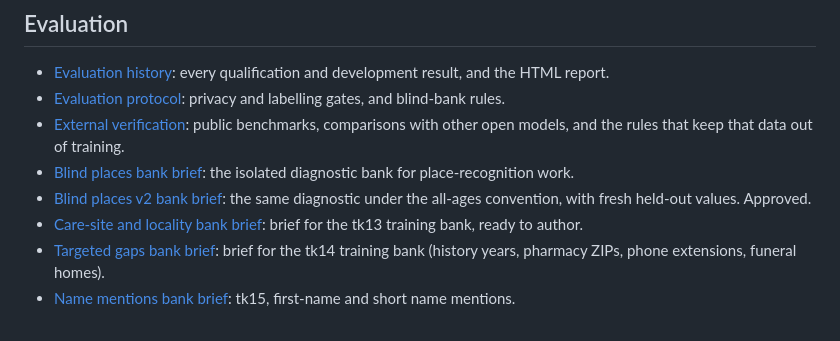
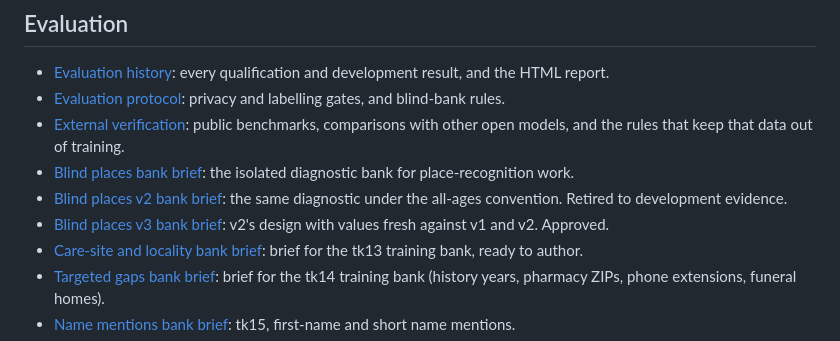
Before and after one commit to ewhauser/outis, a Markdown page: docs/README.md, the part around the change. Drawn GitHub-style.

Commit message:
Retire blind_places_v2 to development evidence; approve the blind_places_v3 brief
v2's aggregate N1 result guided tk24 before v2 was retired, against the
evaluation protocol (pre-scoring review B1 for deberta_mix9c_001). v3 repeats
v2's design unchanged, with values fresh against v1 and v2 and v2's row
schema, for the deberta_mix9c_001 decision.

```diff
--- a/docs/README.md
+++ b/docs/README.md
@@ -39,7 +39,9 @@ candidates are compared. Agents should also read [AGENTS.md](../AGENTS.md).
 - [Blind places bank brief](blind-places-bank-brief.md): the isolated
   diagnostic bank for place-recognition work.
 - [Blind places v2 bank brief](blind-places-v2-bank-brief.md): the same
-  diagnostic under the all-ages convention, with fresh held-out values. Approved.
+  diagnostic under the all-ages convention. Retired to development evidence.
+- [Blind places v3 bank brief](blind-places-v3-bank-brief.md): v2's design
+  with values fresh against v1 and v2. Approved.
 - [Care-site and locality bank brief](care-site-locality-bank-brief.md):
   brief for the tk13 training bank, ready to author.
 - [Targeted gaps bank brief](targeted-gaps-bank-brief.md): brief for the
```
